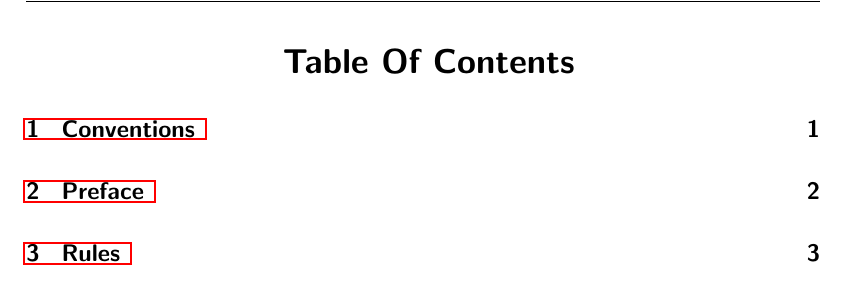
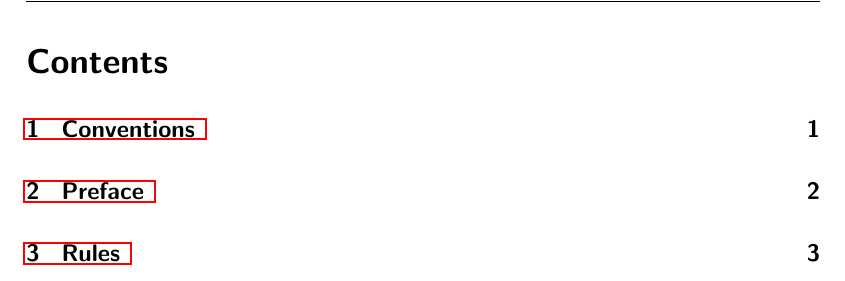
Before and after one commit to NexusWide/StyleGuide, a LaTeX document (rule_sets/project_management_style/latex_version/main.tex): part of page 5 of 15, cut at the place of the change. Compiled offline with pdfLaTeX.

Commit message:
fix(docs): remove table of contents name format
...

project_management_latex: 87

```diff
--- a/rule_sets/project_management_style/latex_version/main.tex
+++ b/rule_sets/project_management_style/latex_version/main.tex
@@ -44,10 +44,6 @@
 
 %
 \renewcommand{\familydefault}{\sfdefault}
-\addto\captionsenglish{%
-    \renewcommand{\contentsname}{\hspace{4.3cm} Table Of Contents}
-}%
-
 \setlength{\parindent}{0cm}
 
 %
```
